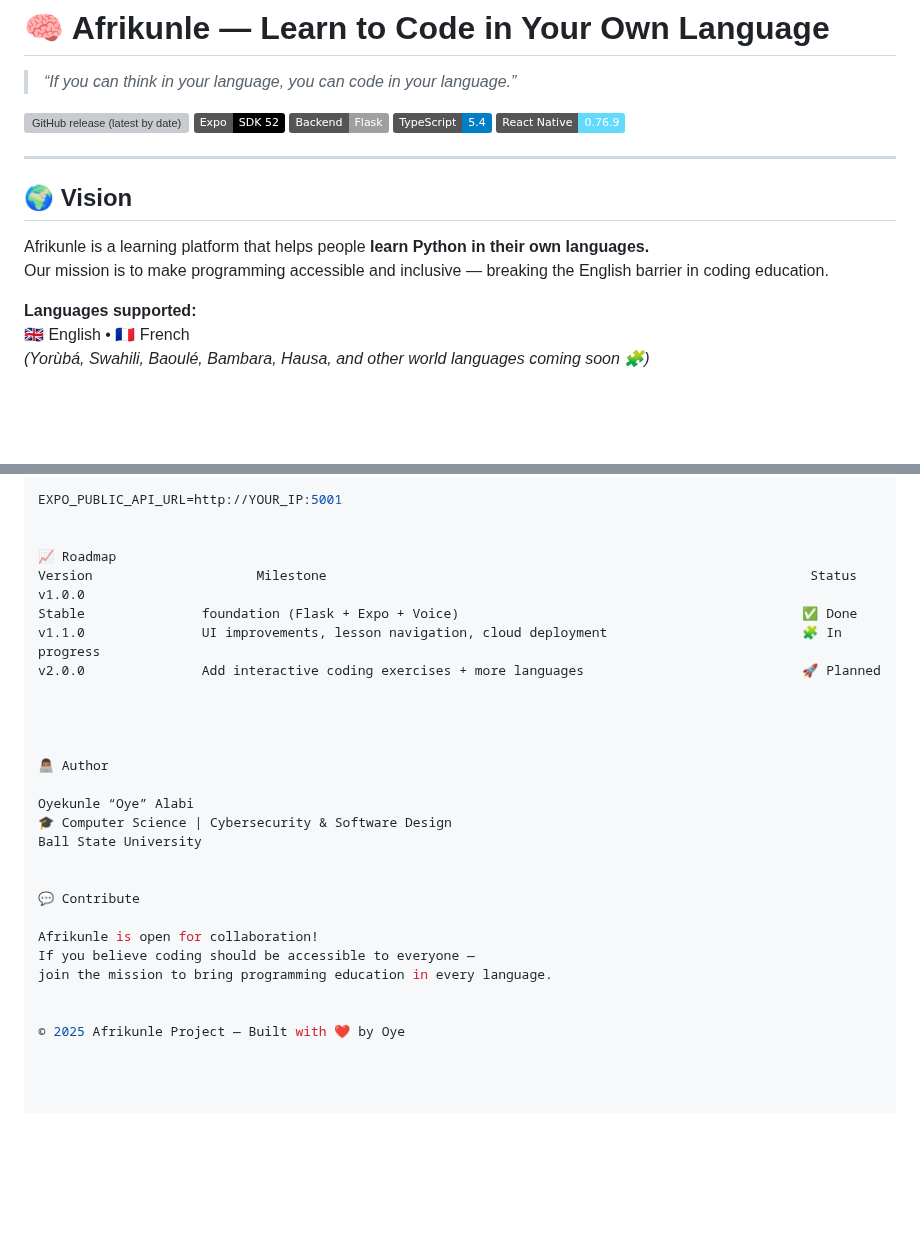
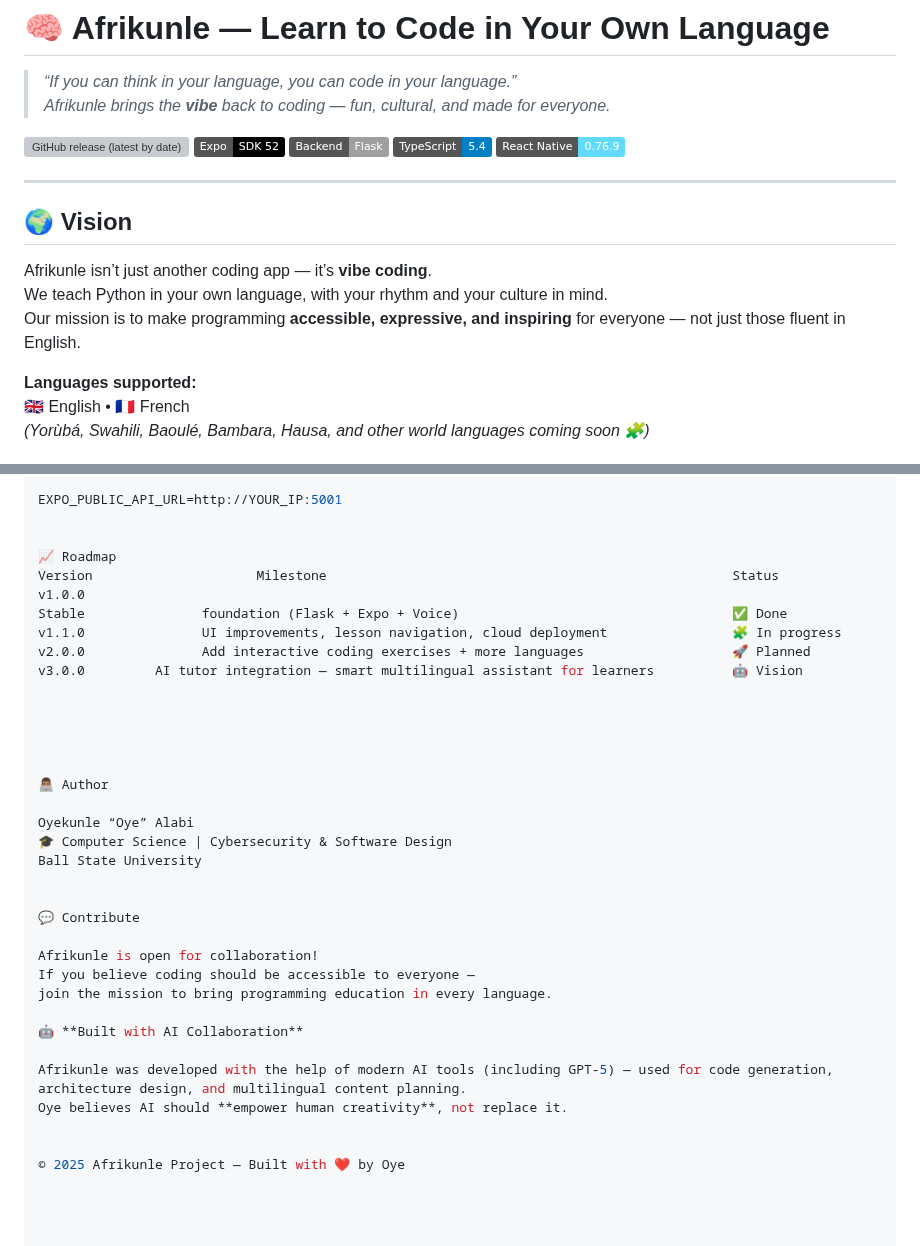
Before and after one commit to Oykunle/afrikunle-starter-monorepo, a Markdown page: README.md, 2 parts joined by grey strips. Rendered like a GitHub page; badges without logos; blank space fills up the shorter version; grey boxes are pictures that could not be loaded.

Commit message:
Update README with AI collaboration and vision updates
- “Built with AI Collaboration” section — explaining the use of GPT-5 for development, architecture, and multilingual content assistance.
- Clearer project vision connecting “vibe coding” and cultural inclusivity.
- Expanded roadmap (v1.0.0 → v3.0.0) to highlight upcoming AI tutor integration.
- Personal author section linking Oye’s background in CS, Cybersecurity & Software Design.

```diff
--- a/README.md
+++ b/README.md
@@ -1,5 +1,6 @@
 # 🧠 Afrikunle — Learn to Code in Your Own Language
 > _“If you can think in your language, you can code in your language.”_
+> _Afrikunle brings the **vibe** back to coding — fun, cultural, and made for everyone._
 
 [![GitHub release (latest by date)](https://img.shields.io/github/v/release/Oykunle/afrikunle-starter-monorepo?label=Latest%20Release&color=blue)](https://github.com/Oykunle/afrikunle-starter-monorepo/releases/latest)
 [![Made with Expo](https://img.shields.io/badge/Expo-SDK%2052-black?logo=expo&logoColor=white)](https://expo.dev/)
@@ -10,8 +11,9 @@
 ---
 
 ## 🌍 Vision
-Afrikunle is a learning platform that helps people **learn Python in their own languages.**
-Our mission is to make programming accessible and inclusive — breaking the English barrier in coding education.
+Afrikunle isn’t just another coding app — it’s **vibe coding**.
+We teach Python in your own language, with your rhythm and your culture in mind.
+Our mission is to make programming **accessible, expressive, and inspiring** for everyone — not just those fluent in English.
 
 **Languages supported:**
 🇬🇧 English • 🇫🇷 French
@@ -103,11 +105,13 @@ EXPO_PUBLIC_API_URL=http://YOUR_IP:5001
 
 
 📈 Roadmap
-Version                     Milestone                                                              Status
+Version                     Milestone                                                    Status
 v1.0.0
-Stable               foundation (Flask + Expo + Voice)                                            ✅ Done
-v1.1.0               UI improvements, lesson navigation, cloud deployment                         🧩 In progress
-v2.0.0               Add interactive coding exercises + more languages                            🚀 Planned
+Stable               foundation (Flask + Expo + Voice)                                   ✅ Done
+v1.1.0               UI improvements, lesson navigation, cloud deployment                🧩 In progress
+v2.0.0               Add interactive coding exercises + more languages                   🚀 Planned
+v3.0.0         AI tutor integration — smart multilingual assistant for learners          🤖 Vision
+
 
 
 
@@ -125,5 +129,10 @@ Afrikunle is open for collaboration!
 If you believe coding should be accessible to everyone —
 join the mission to bring programming education in every language.
 
+🤖 **Built with AI Collaboration**
+
+Afrikunle was developed with the help of modern AI tools (including GPT-5) — used for code generation, architecture design, and multilingual content planning.
+Oye believes AI should **empower human creativity**, not replace it.
+
 
 © 2025 Afrikunle Project — Built with ❤️ by Oye
```
